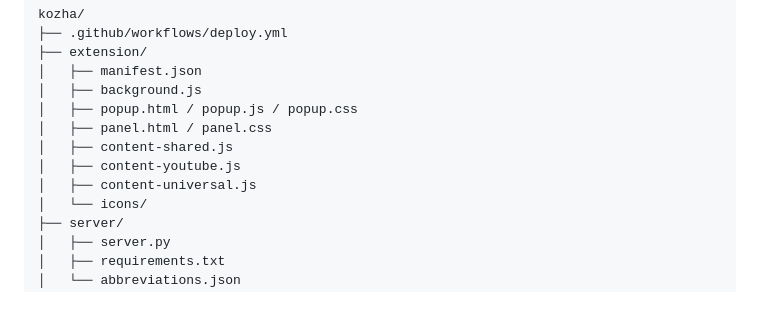
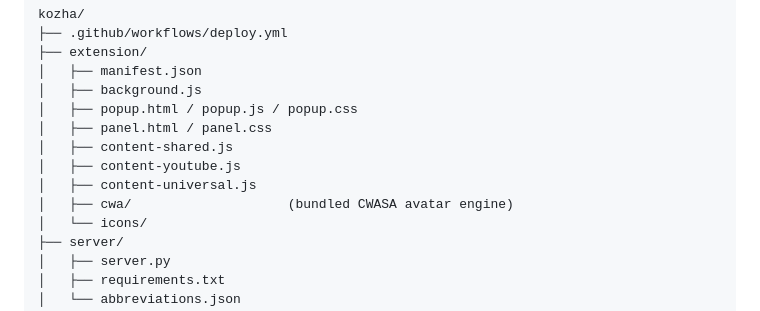
Before and after one commit to zhan-a/Kozha, a Markdown page: README.md, the part around the change. GitHub-like rendering.

Commit message:
docs: add bundled cwa/ directory to project structure listing

```diff
--- a/README.md
+++ b/README.md
@@ -109,6 +109,7 @@ kozha/
 │   ├── content-shared.js
 │   ├── content-youtube.js
 │   ├── content-universal.js
+│   ├── cwa/                    (bundled CWASA avatar engine)
 │   └── icons/
 ├── server/
 │   ├── server.py
```
